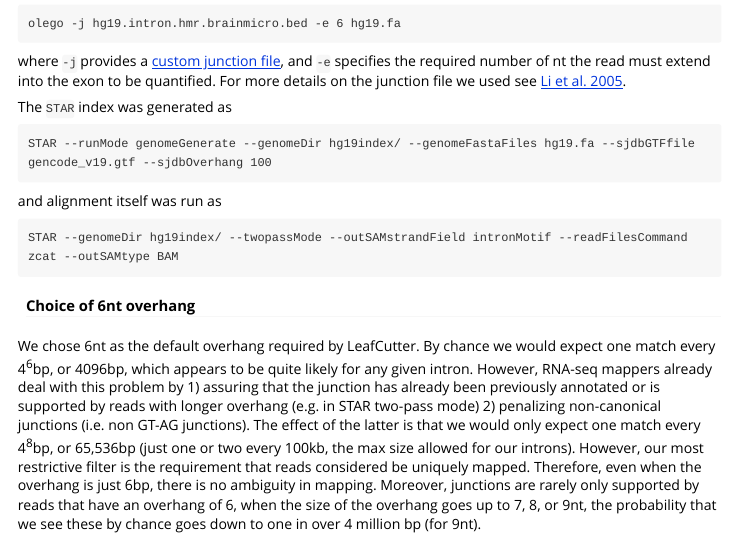
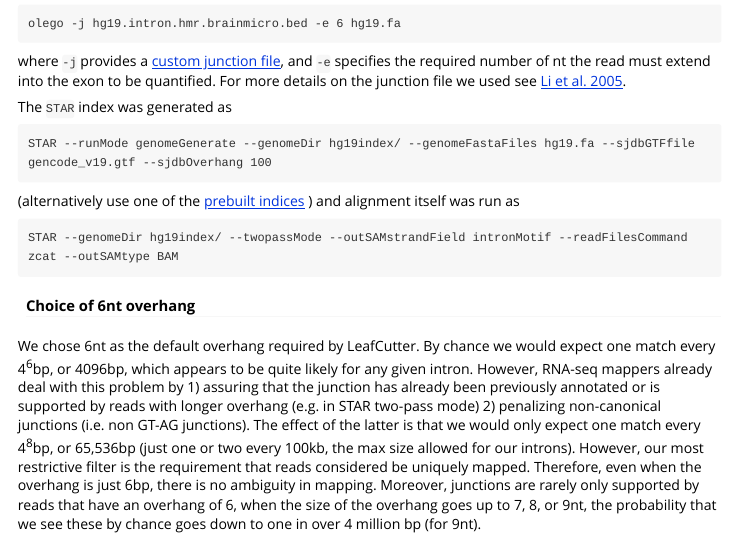
Before and after one commit to davidaknowles/leafcutter, an R Markdown document (leafcutter/vignettes/Usage.Rmd): the page in a window 1100 px wide, from 500 px down. Rendered offline with R 4.5, knitr and Pandoc, with nearby package versions.

Commit message:
Link to prebuilt STAR indices

````diff
--- a/leafcutter/vignettes/Usage.Rmd
+++ b/leafcutter/vignettes/Usage.Rmd
@@ -36,7 +36,7 @@ The `STAR` index was generated as
 ```
 STAR --runMode genomeGenerate --genomeDir hg19index/ --genomeFastaFiles hg19.fa --sjdbGTFfile gencode_v19.gtf --sjdbOverhang 100
 ```
-and alignment itself was run as
+(alternatively use one of the [prebuilt indices](http://labshare.cshl.edu/shares/gingeraslab/www-data/dobin/STAR/STARgenomes/) ) and alignment itself was run as
 ```
 STAR --genomeDir hg19index/ --twopassMode --outSAMstrandField intronMotif --readFilesCommand zcat --outSAMtype BAM
 ```
````
Also changed, not shown: 1 other file.
